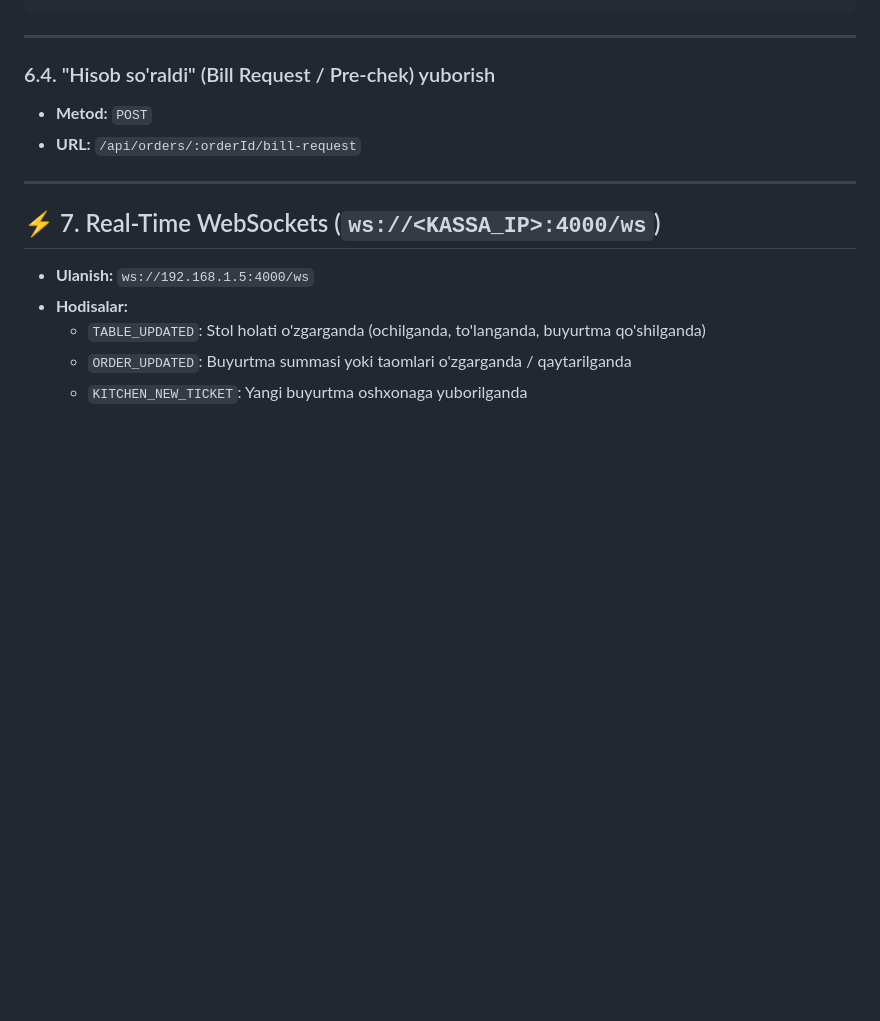
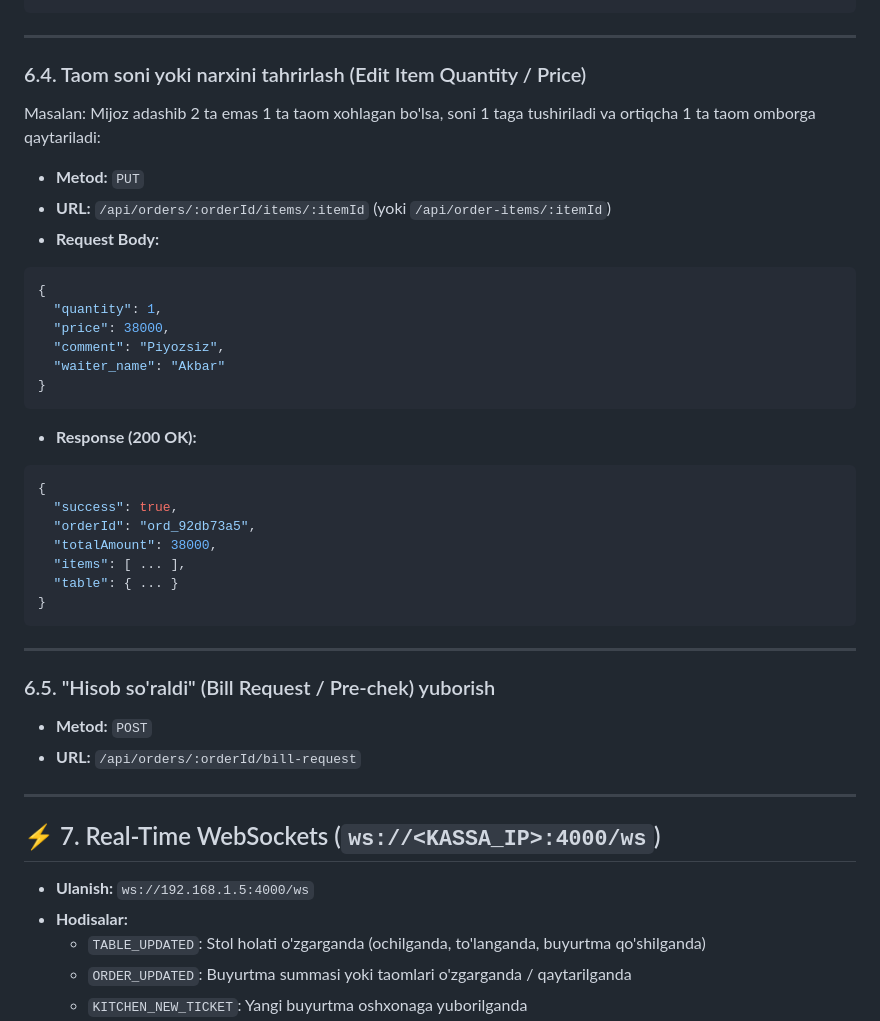
Before and after one commit to TemurBekibayev/e-sklad, a Markdown page: getpos-kafe-mobile/README.md, the part around the change. Rendered like a GitHub page; blank space fills up the shorter version.

Commit message:
docs: add PUT /api/orders/:orderId/items/:itemId for item quantity/price editing

````diff
--- a/getpos-kafe-mobile/README.md
+++ b/getpos-kafe-mobile/README.md
@@ -271,7 +271,34 @@ Masalan: Mijoz 1.5L Cola buyurtma qilgan edi, lekin ichmadi va qaytib berdi. Kas
 
 ---
 
-### 6.4. "Hisob so'raldi" (Bill Request / Pre-chek) yuborish
+### 6.4. Taom soni yoki narxini tahrirlash (Edit Item Quantity / Price)
+Masalan: Mijoz adashib 2 ta emas 1 ta taom xohlagan bo'lsa, soni 1 taga tushiriladi va ortiqcha 1 ta taom omborga qaytariladi:
+
+* **Metod:** `PUT`
+* **URL:** `/api/orders/:orderId/items/:itemId` (yoki `/api/order-items/:itemId`)
+* **Request Body:**
+```json
+{
+  "quantity": 1,
+  "price": 38000,
+  "comment": "Piyozsiz",
+  "waiter_name": "Akbar"
+}
+```
+* **Response (200 OK):**
+```json
+{
+  "success": true,
+  "orderId": "ord_92db73a5",
+  "totalAmount": 38000,
+  "items": [ ... ],
+  "table": { ... }
+}
+```
+
+---
+
+### 6.5. "Hisob so'raldi" (Bill Request / Pre-chek) yuborish
 * **Metod:** `POST`
 * **URL:** `/api/orders/:orderId/bill-request`
 
````
